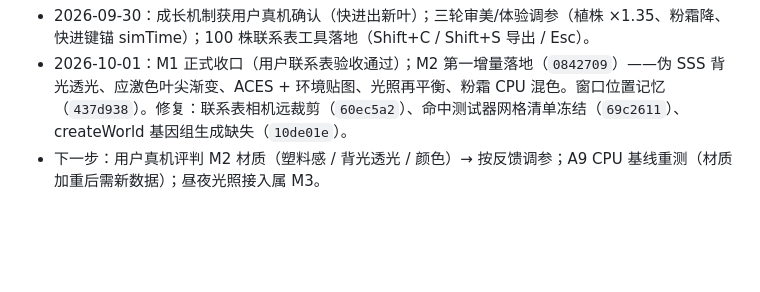
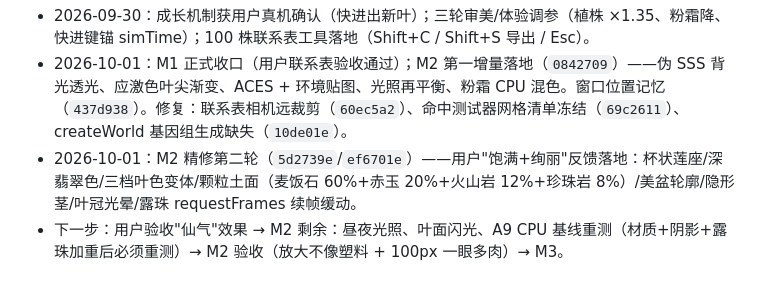
Before and after one commit to taozhihaoo/a-little-succulent, a Markdown page: docs/06-开发计划.md, the part around the change. GitHub-like rendering; blank space fills up the shorter version.

Commit message:
docs: 06 状态日志——M2 精修第二轮

```diff
--- a/docs/06-开发计划.md
+++ b/docs/06-开发计划.md
@@ -68,4 +68,5 @@
 * 2026-09-30：M1 第一增量落地（`6fb6669`）——占位绿球退休。Echeveria 物种定义（基因集/叶生命周期/出叶节律/Vogel 形态学）+ 参数化叶片几何 + PlantRenderer + 垂直切片接线（启动补算、`]` 键快进）。测试 19/19。
 * 2026-09-30：成长机制获用户真机确认（快进出新叶）；三轮审美/体验调参（植株 ×1.35、粉霜降、快进键锚 simTime）；100 株联系表工具落地（Shift+C / Shift+S 导出 / Esc）。
 * 2026-10-01：M1 正式收口（用户联系表验收通过）；M2 第一增量落地（`0842709`）——伪 SSS 背光透光、应激色叶尖渐变、ACES + 环境贴图、光照再平衡、粉霜 CPU 混色。窗口位置记忆（`437d938`）。修复：联系表相机远裁剪（`60ec5a2`）、命中测试器网格清单冻结（`69c2611`）、createWorld 基因组生成缺失（`10de01e`）。
-* 下一步：用户真机评判 M2 材质（塑料感 / 背光透光 / 颜色）→ 按反馈调参；A9 CPU 基线重测（材质加重后需新数据）；昼夜光照接入属 M3。
+* 2026-10-01：M2 精修第二轮（`5d2739e`/`ef6701e`）——用户"饱满+绚丽"反馈落地：杯状莲座/深翡翠色/三档叶色变体/颗粒土面（麦饭石 60%+赤玉 20%+火山岩 12%+珍珠岩 8%）/美盆轮廓/隐形茎/叶冠光晕/露珠 requestFrames 续帧缓动。
+* 下一步：用户验收"仙气"效果 → M2 剩余：昼夜光照、叶面闪光、A9 CPU 基线重测（材质+阴影+露珠加重后必须重测）→ M2 验收（放大不像塑料 + 100px 一眼多肉）→ M3。
```
